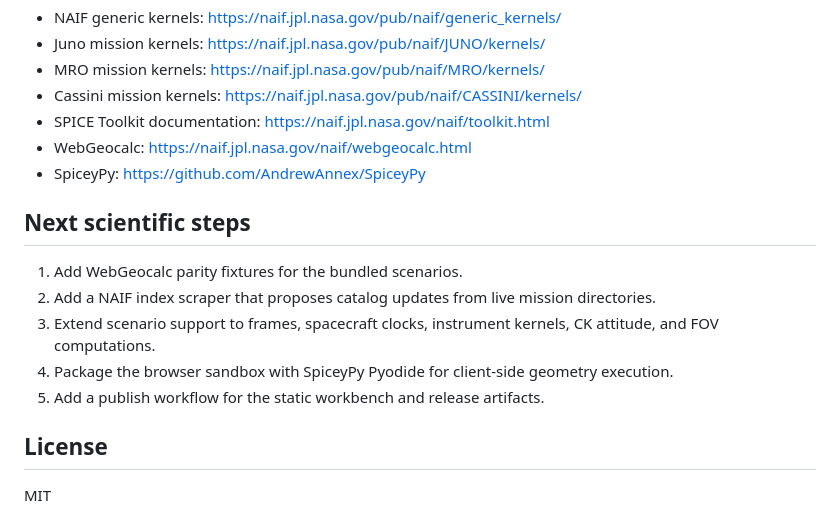
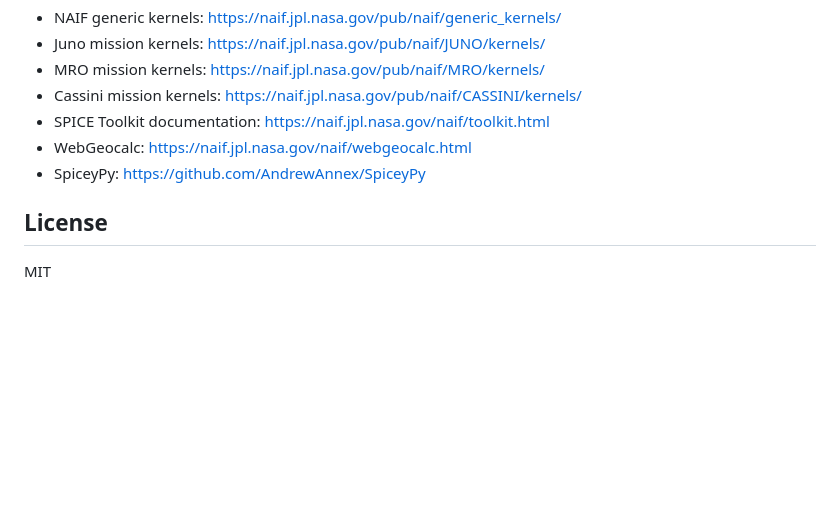
Before and after one commit to asystemoffields/spice-doctor, a Markdown page: README.md, the part around the change. Drawn GitHub-style; blank space fills up the shorter version.

Commit message:
Remove public roadmap from README

```diff
--- a/README.md
+++ b/README.md
@@ -117,14 +117,6 @@ SPICE geometry work often starts with a deceptively practical question: which ke
 - WebGeocalc: https://naif.jpl.nasa.gov/naif/webgeocalc.html
 - SpiceyPy: https://github.com/AndrewAnnex/SpiceyPy
 
-## Next scientific steps
-
-1. Add WebGeocalc parity fixtures for the bundled scenarios.
-2. Add a NAIF index scraper that proposes catalog updates from live mission directories.
-3. Extend scenario support to frames, spacecraft clocks, instrument kernels, CK attitude, and FOV computations.
-4. Package the browser sandbox with SpiceyPy Pyodide for client-side geometry execution.
-5. Add a publish workflow for the static workbench and release artifacts.
-
 ## License
 
 MIT
```
